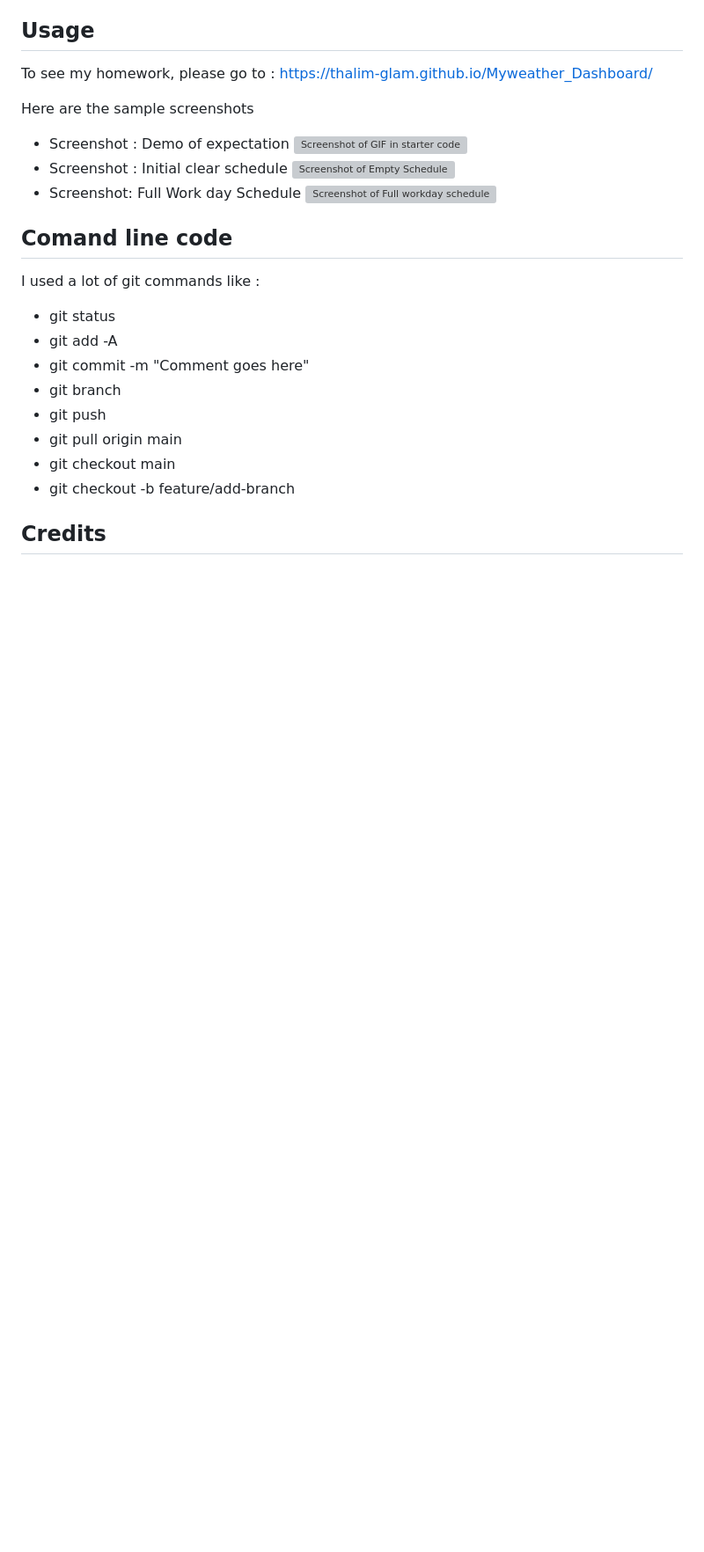
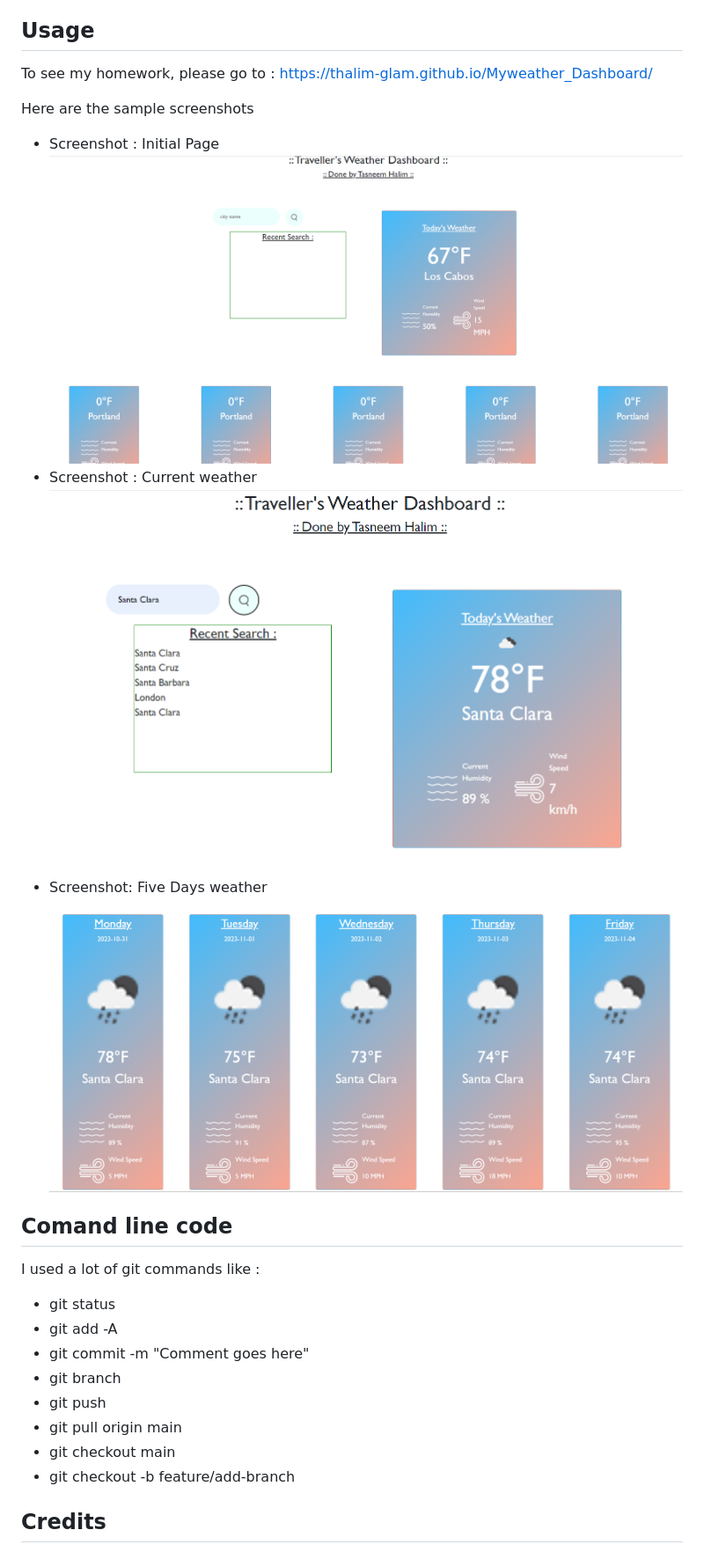
Before and after one commit to thalim-glam/Monthly_Planner, a Markdown page: README.md, the part around the change. Shown: that part at 88% size. Drawn GitHub-style; pictures changed too: images/Screenshot1.png (added), images/Screenshot2.png (added), images/Screenshot3.png (added); blank space fills up the shorter version; grey boxes are pictures that could not be loaded.

Commit message:
Added Screenshot and updated README

```diff
--- a/README.md
+++ b/README.md
@@ -24,12 +24,12 @@ To run the application successfully, we need Microsoft Visual Studio as an edito
 To see my homework, please go to : https://thalim-glam.github.io/Myweather_Dashboard/
 
 Here are the sample screenshots
-- Screenshot : Demo of expectation
-![Screenshot of GIF in starter code](./Assets/Demo.gif)
-- Screenshot : Initial clear schedule
-![Screenshot of Empty Schedule](./Assets/Screenshot_1.png)
-- Screenshot: Full Work day Schedule
-![Screenshot of Full workday schedule](./Assets/Screenshot_2.png)
+- Screenshot : Initial Page
+![Screenshot of Initial page](./images/Screenshot1.png)
+- Screenshot : Current weather
+![Screenshot of Current weather](./images/Screenshot2.png)
+- Screenshot: Five Days weather
+![Screenshot of Five Days weather](./images/Screenshot3.png)
 
 ## Comand line code
 
```
